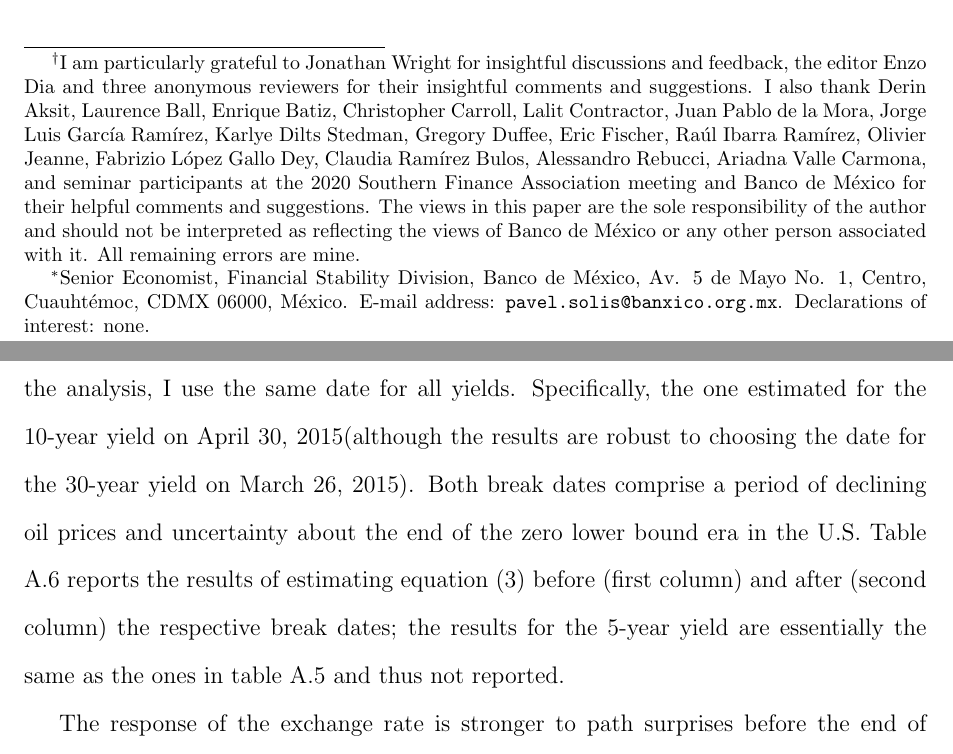
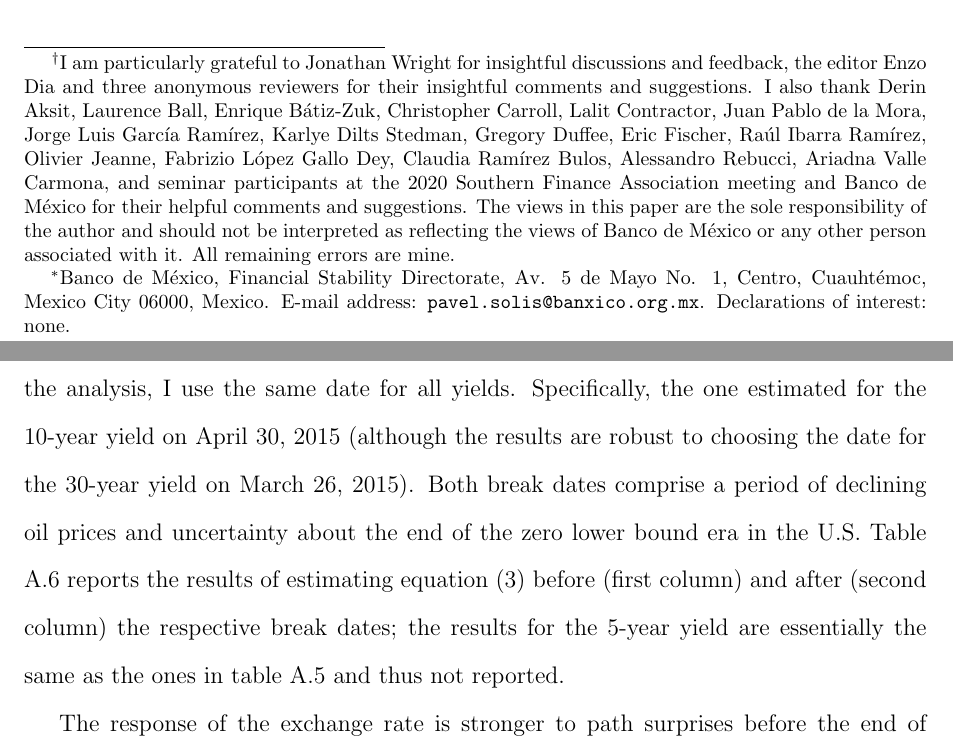
Before and after one commit to pavelsolis/EMwords, a LaTeX paper (Docs/Paper/paper.tex): two parts of pages 1 and 17 of 48, joined at a grey line, cut so that both start at the same text. Compiled offline with pdfLaTeX.

Commit message:
Include some of the final edits in the published version

```diff
--- a/Docs/Paper/paper.tex
+++ b/Docs/Paper/paper.tex
@@ -237,9 +237,9 @@
 %---------------------------------------------------------------
 % Title Page
 %---------------------------------------------------------------
-\title{Do Central Bank Words Matter in Emerging Markets? Evidence from Mexico\thanks{\protect\linespread{1}\protect\selectfont I am particularly grateful to Jonathan Wright for insightful discussions and feedback, the editor Enzo Dia and three anonymous reviewers for their insightful comments and suggestions. I also thank Derin Aksit, Laurence Ball, Enrique Batiz, Christopher Carroll, Lalit Contractor, Juan Pablo de la Mora, Jorge Luis García Ramírez, Karlye Dilts Stedman, Gregory Duffee, Eric Fischer, Raúl Ibarra Ramírez, Olivier Jeanne, Fabrizio López Gallo Dey, Claudia Ramírez Bulos, Alessandro Rebucci, Ariadna Valle Carmona, and seminar participants at the 2020 Southern Finance Association meeting and Banco de México for their helpful comments and suggestions. The views in this paper are the sole responsibility of the author and should not be interpreted as reflecting the views of Banco de México or any other person associated with it. All remaining errors are mine.}
+\title{Do Central Bank Words Matter in Emerging Markets? Evidence from Mexico\thanks{\protect\linespread{1}\protect\selectfont I am particularly grateful to Jonathan Wright for insightful discussions and feedback, the editor Enzo Dia and three anonymous reviewers for their insightful comments and suggestions. I also thank Derin Aksit, Laurence Ball, Enrique Bátiz-Zuk, Christopher Carroll, Lalit Contractor, Juan Pablo de la Mora, Jorge Luis García Ramírez, Karlye Dilts Stedman, Gregory Duffee, Eric Fischer, Raúl Ibarra Ramírez, Olivier Jeanne, Fabrizio López Gallo Dey, Claudia Ramírez Bulos, Alessandro Rebucci, Ariadna Valle Carmona, and seminar participants at the 2020 Southern Finance Association meeting and Banco de México for their helpful comments and suggestions. The views in this paper are the sole responsibility of the author and should not be interpreted as reflecting the views of Banco de México or any other person associated with it. All remaining errors are mine.}
 }
-\author{Pavel Solís\thanks{\protect\linespread{1}\protect\selectfont Senior Economist, Financial Stability Division, Banco de México, Av. 5 de Mayo No. 1, Centro, Cuauhtémoc, CDMX 06000, México. E-mail address: \href{mailto:pavel.solis@banxico.org.mx}{\texttt{pavel.solis@banxico.org.mx}}. Declarations of interest: none.}
+\author{Pavel Solís\thanks{\protect\linespread{1}\protect\selectfont Banco de México, Financial Stability Directorate, Av. 5 de Mayo No. 1, Centro, Cuauhtémoc, Mexico City 06000, Mexico. E-mail address: \href{mailto:pavel.solis@banxico.org.mx}{\texttt{pavel.solis@banxico.org.mx}}. Declarations of interest: none.}
 }
 \date{2023}
 
@@ -647,7 +647,7 @@ To analyze whether the sensitivity of the exchange rate and bond yields to monet
 	\end{table}
 \end{normalsize}
 
-Table \ref{tab:sbreaksfxyc} reports the results. For the exchange rate, the test strongly rejects the null hypothesis of no structural break, and identifies \breakdatefx as the date. For bond yields, the test suggests a break in early 2015 for three out of the four yields, although for the 2-year yield it is not significant. I cannot test for a structural break in early 2015 for the 5-year yield because its first observation occurs on December 2014. To simplify the analysis, I use the same date for all yields. Specifically, the one estimated for the 10-year yield on \breakdateyc  (although the results are robust to choosing the date for the 30-year yield on March 26, 2015). Both break dates comprise a period of declining oil prices and uncertainty about the end of the zero lower bound era in the U.S. Table \ref{tab:fctrsfxycsb} reports the results of estimating equation (\ref{eq:nTwoFacP}) before (first column) and after (second column) the respective break dates; the results for the 5-year yield are essentially the same as the ones in table \ref{tab:fctrsfxyc} and thus not reported.
+Table \ref{tab:sbreaksfxyc} reports the results. For the exchange rate, the test strongly rejects the null hypothesis of no structural break, and identifies \breakdatefx{} as the date. For bond yields, the test suggests a break in early 2015 for three out of the four yields, although for the 2-year yield it is not significant. I cannot test for a structural break in early 2015 for the 5-year yield because its first observation occurs on December 2014. To simplify the analysis, I use the same date for all yields. Specifically, the one estimated for the 10-year yield on \breakdateyc{}  (although the results are robust to choosing the date for the 30-year yield on March 26, 2015). Both break dates comprise a period of declining oil prices and uncertainty about the end of the zero lower bound era in the U.S. Table \ref{tab:fctrsfxycsb} reports the results of estimating equation (\ref{eq:nTwoFacP}) before (first column) and after (second column) the respective break dates; the results for the 5-year yield are essentially the same as the ones in table \ref{tab:fctrsfxyc} and thus not reported.
 
 \afterpage{
 	\begin{normalsize}
```
Also changed, not shown: Docs/Paper/paper.tex (2 more changed lines).
